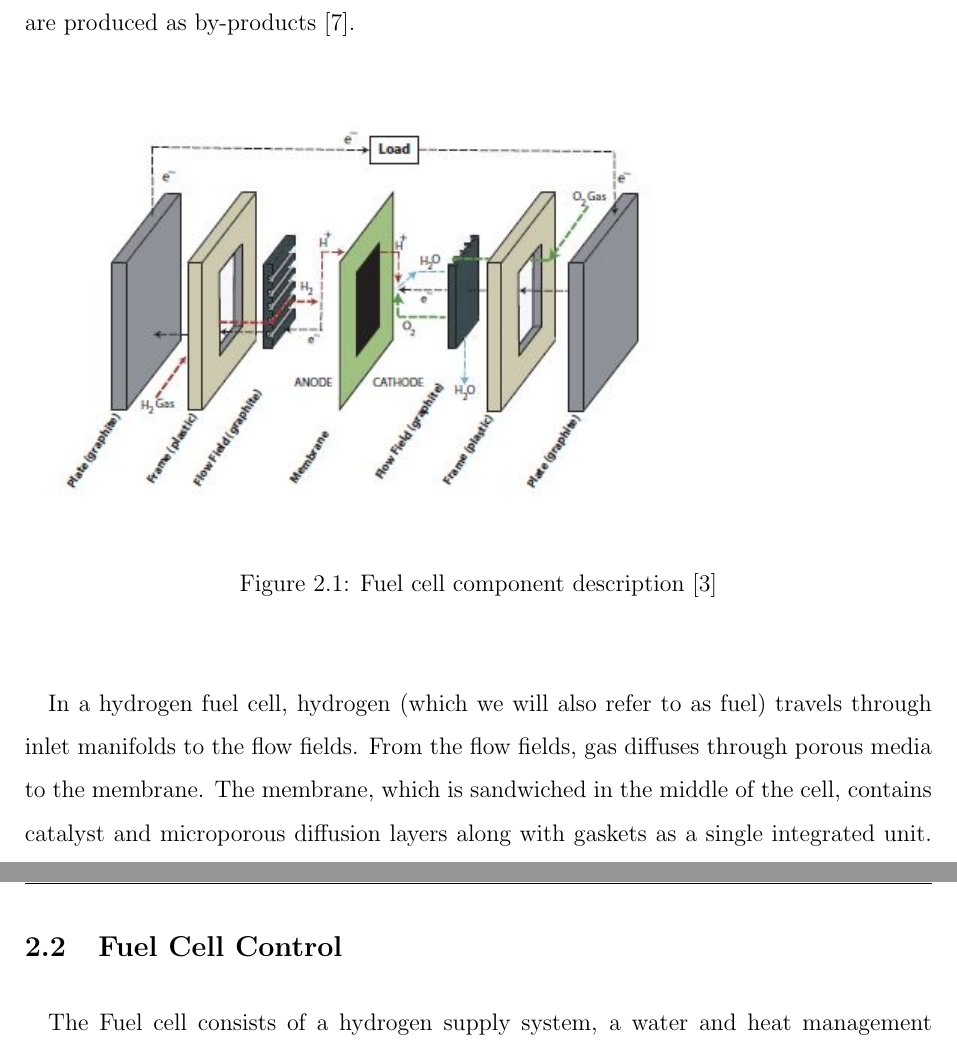
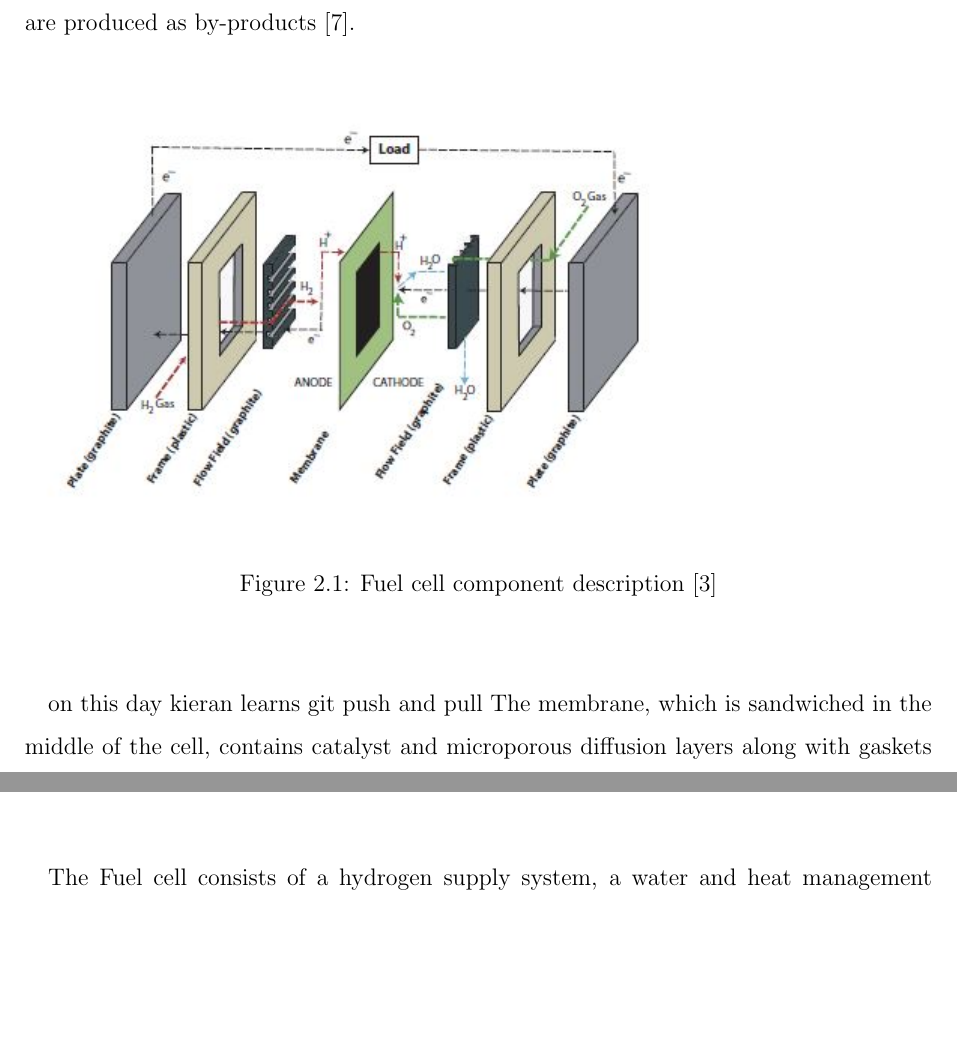
Before and after one commit to Tu276/research-proposal, a LaTeX document (project-p/Main_file.tex, which reads project-p/Files/Chapter2.tex): two parts of pages 15 and 20 of 27 before the commit and two parts of pages 15 and 19 of 27 after it, joined at a grey line, cut so that both start at the same text, the shorter picture padded with empty space. Compiled offline with pdfLaTeX.

Commit message:
test changes check

```diff
--- a/project-p/Files/Chapter2.tex
+++ b/project-p/Files/Chapter2.tex
@@ -6,7 +6,8 @@
 \caption{Fuel cell component description
 \cite{stefanopoulou_mechatronics_nodate}}
 \end{figure}
-\paragraph{}In a hydrogen fuel cell, hydrogen (which we will also refer to as fuel) travels through inlet manifolds to the flow fields. From the flow fields, gas diffuses through porous media to the membrane. The membrane, which is sandwiched in the middle of the cell, contains catalyst and microporous diffusion layers along with gaskets as a single integrated unit. One side of the membrane is  the anode and the other is the cathode. The anode and cathode are more generally referred to as electrodes. The catalyst layer at the anode separates hydrogen molecules into protons and electrons \cite{stefanopoulou_mechatronics_nodate}.
+\paragraph{}on this day kieran learns git push and pull
+ The membrane, which is sandwiched in the middle of the cell, contains catalyst and microporous diffusion layers along with gaskets as a single integrated unit. One side of the membrane is  the anode and the other is the cathode. The anode and cathode are more generally referred to as electrodes. The catalyst layer at the anode separates hydrogen molecules into protons and electrons \cite{stefanopoulou_mechatronics_nodate}.
 \begin{equation}
 $$2H_{2} \rightarrow 4H^{+}+4e^{-}$$
 \end{equation}
```
Also changed, not shown: project-p/Main_file.pdf.
